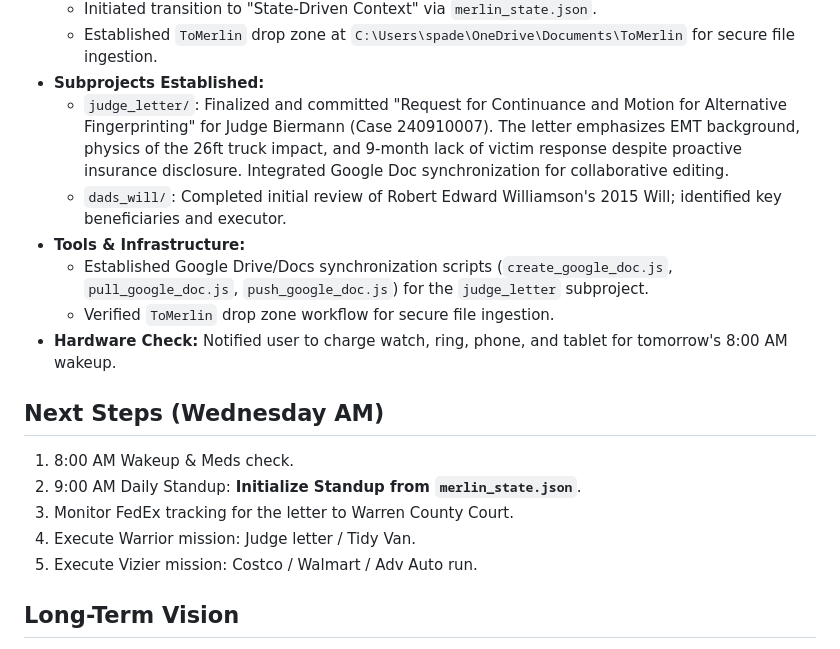
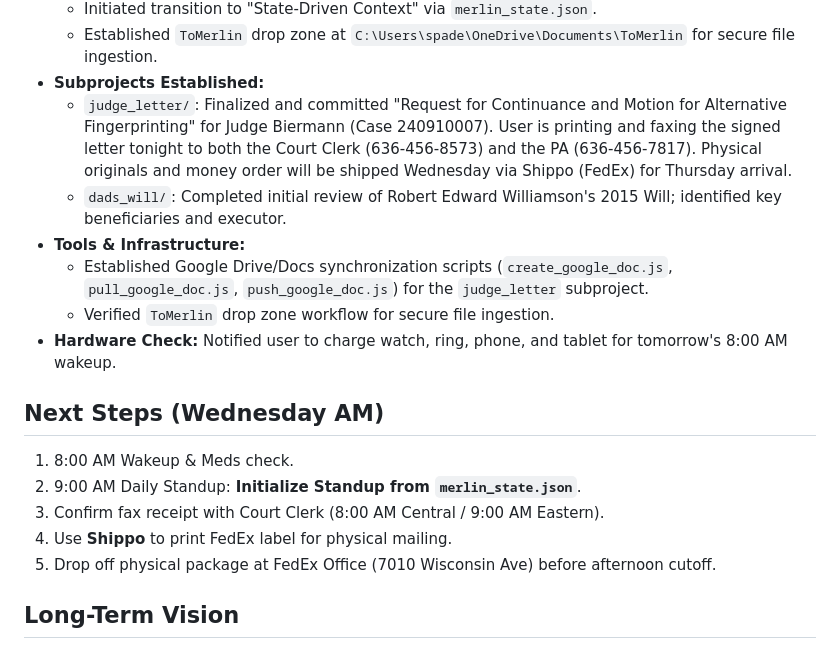
Before and after one commit to spadesmaster/Merlin, a Markdown page: SESSION.md, the part around the change. Drawn GitHub-style.

Commit message:
docs: finalize session context for morning standup

```diff
--- a/SESSION.md
+++ b/SESSION.md
@@ -38,7 +38,7 @@
     - Initiated transition to "State-Driven Context" via `merlin_state.json`.
     - Established `ToMerlin` drop zone at `C:\Users\spade\OneDrive\Documents\ToMerlin` for secure file ingestion.
 - **Subprojects Established:**
-    - `judge_letter/`: Finalized and committed "Request for Continuance and Motion for Alternative Fingerprinting" for Judge Biermann (Case 240910007). The letter emphasizes EMT background, physics of the 26ft truck impact, and 9-month lack of victim response despite proactive insurance disclosure. Integrated Google Doc synchronization for collaborative editing.
+    - `judge_letter/`: Finalized and committed "Request for Continuance and Motion for Alternative Fingerprinting" for Judge Biermann (Case 240910007). User is printing and faxing the signed letter tonight to both the Court Clerk (636-456-8573) and the PA (636-456-7817). Physical originals and money order will be shipped Wednesday via Shippo (FedEx) for Thursday arrival.
     - `dads_will/`: Completed initial review of Robert Edward Williamson's 2015 Will; identified key beneficiaries and executor.
 - **Tools & Infrastructure:**
     - Established Google Drive/Docs synchronization scripts (`create_google_doc.js`, `pull_google_doc.js`, `push_google_doc.js`) for the `judge_letter` subproject.
@@ -48,9 +48,9 @@
 ## Next Steps (Wednesday AM)
 1. 8:00 AM Wakeup & Meds check.
 2. 9:00 AM Daily Standup: **Initialize Standup from `merlin_state.json`**.
-3. Monitor FedEx tracking for the letter to Warren County Court.
-3. Execute Warrior mission: Judge letter / Tidy Van.
-4. Execute Vizier mission: Costco / Walmart / Adv Auto run.
+3. Confirm fax receipt with Court Clerk (8:00 AM Central / 9:00 AM Eastern).
+4. Use **Shippo** to print FedEx label for physical mailing.
+5. Drop off physical package at FedEx Office (7010 Wisconsin Ave) before afternoon cutoff.
 
 ## Long-Term Vision
 - **Voice Integration:** Enable voice-command check-ins to allow for planning away from bright screens.
```
